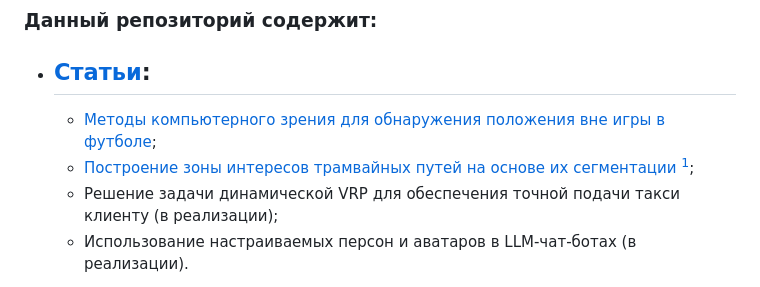
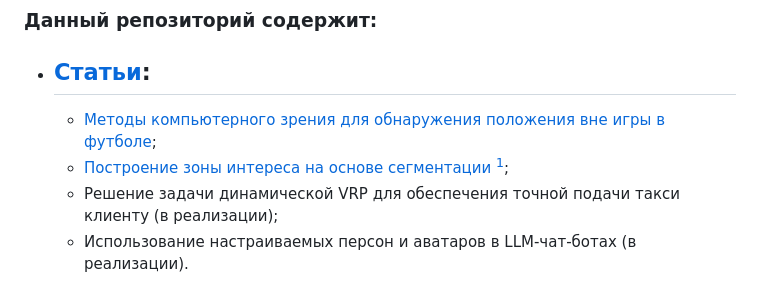
Before and after one commit to MathematicLove/spbstu-iccs-mcs, a Markdown page: README.md, the part around the change. GitHub-like rendering.

Commit message:
Update article title in README.md

```diff
--- a/README.md
+++ b/README.md
@@ -6,7 +6,7 @@
 ### Данный репозиторий содержит:
 - ## [Статьи](https://github.com/MathematicLove/spbstu-iccs-mcs/tree/main/articles):
   - [Методы компьютерного зрения для обнаружения положения вне игры в футболе](https://www.elibrary.ru/download/elibrary_80243926_22915475.pdf);
-  - [Построение зоны интересов трамвайных путей на основе их сегментации <sup>1</sup>](https://www.elibrary.ru/qfcwed);
+  - [Построение зоны интереса на основе сегментации <sup>1</sup>](https://www.elibrary.ru/qfcwed);
   - Решение задачи динамической VRP для обеспечения точной подачи такси клиенту (в реализации);
   - Использование настраиваемых персон и аватаров в LLM-чат-ботах (в реализации).
 ---------------
```
